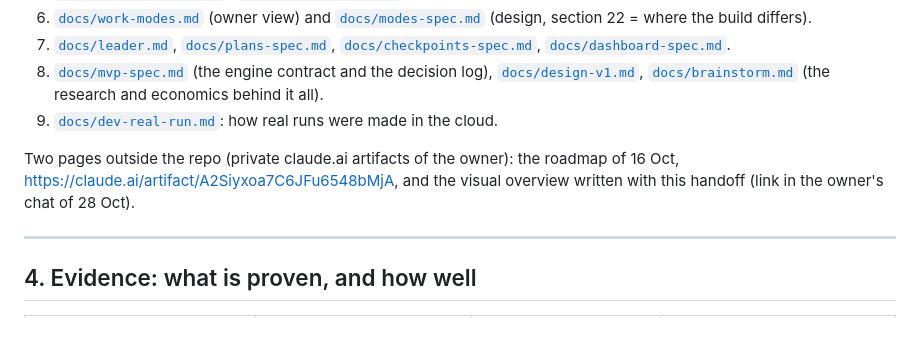
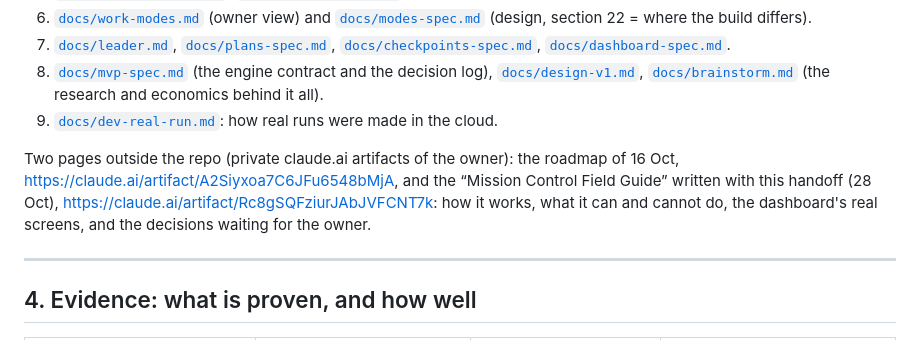
Before and after one commit to krybaby7/Mission-control, a Markdown page: docs/HANDOFF.md, the part around the change. Rendered like a GitHub page.

Commit message:
Link the Field Guide page from the handoff
Co-Authored-By: Claude Opus 5.5 <noreply@anthropic.com>
Claude-Session: https://claude.ai/code/session_01Mpmw8j3YrcyqAAAKmeuCeK

```diff
--- a/docs/HANDOFF.md
+++ b/docs/HANDOFF.md
@@ -162,7 +162,7 @@ The `wip/*` branches and `feat/ceo-dashboard` / `feat/checkpoints` are fully con
 8. [`docs/mvp-spec.md`](mvp-spec.md) (the engine contract and the decision log), [`docs/design-v1.md`](design-v1.md), [`docs/brainstorm.md`](brainstorm.md) (the research and economics behind it all).
 9. [`docs/dev-real-run.md`](dev-real-run.md): how real runs were made in the cloud.
 
-Two pages outside the repo (private claude.ai artifacts of the owner): the roadmap of 16 Oct, https://claude.ai/artifact/A2Siyxoa7C6JFu6548bMjA, and the visual overview written with this handoff (link in the owner's chat of 28 Oct).
+Two pages outside the repo (private claude.ai artifacts of the owner): the roadmap of 16 Oct, https://claude.ai/artifact/A2Siyxoa7C6JFu6548bMjA, and the “Mission Control Field Guide” written with this handoff (28 Oct), https://claude.ai/artifact/Rc8gSQFziurJAbJVFCNT7k: how it works, what it can and cannot do, the dashboard's real screens, and the decisions waiting for the owner.
 
 ---
 
```
